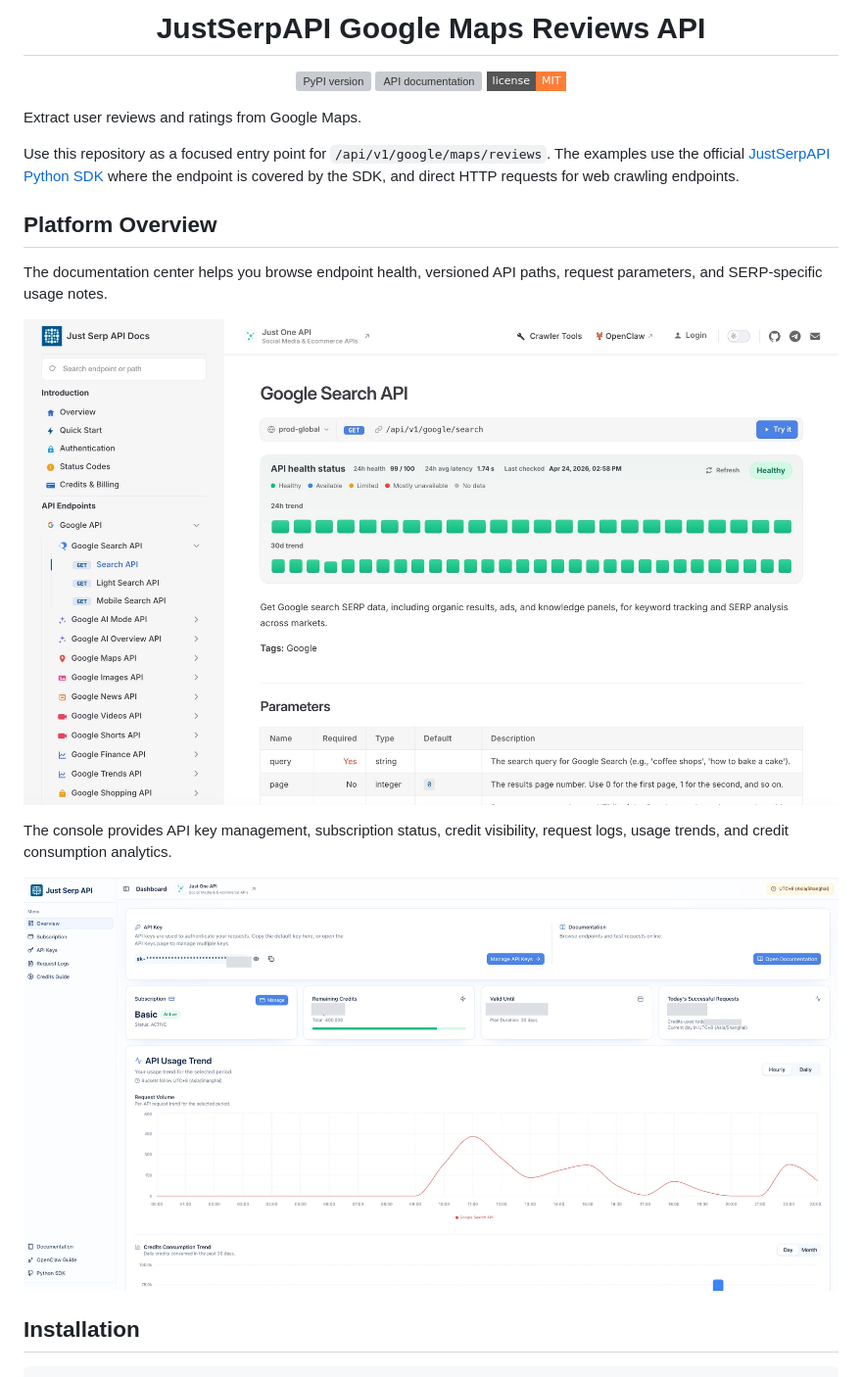
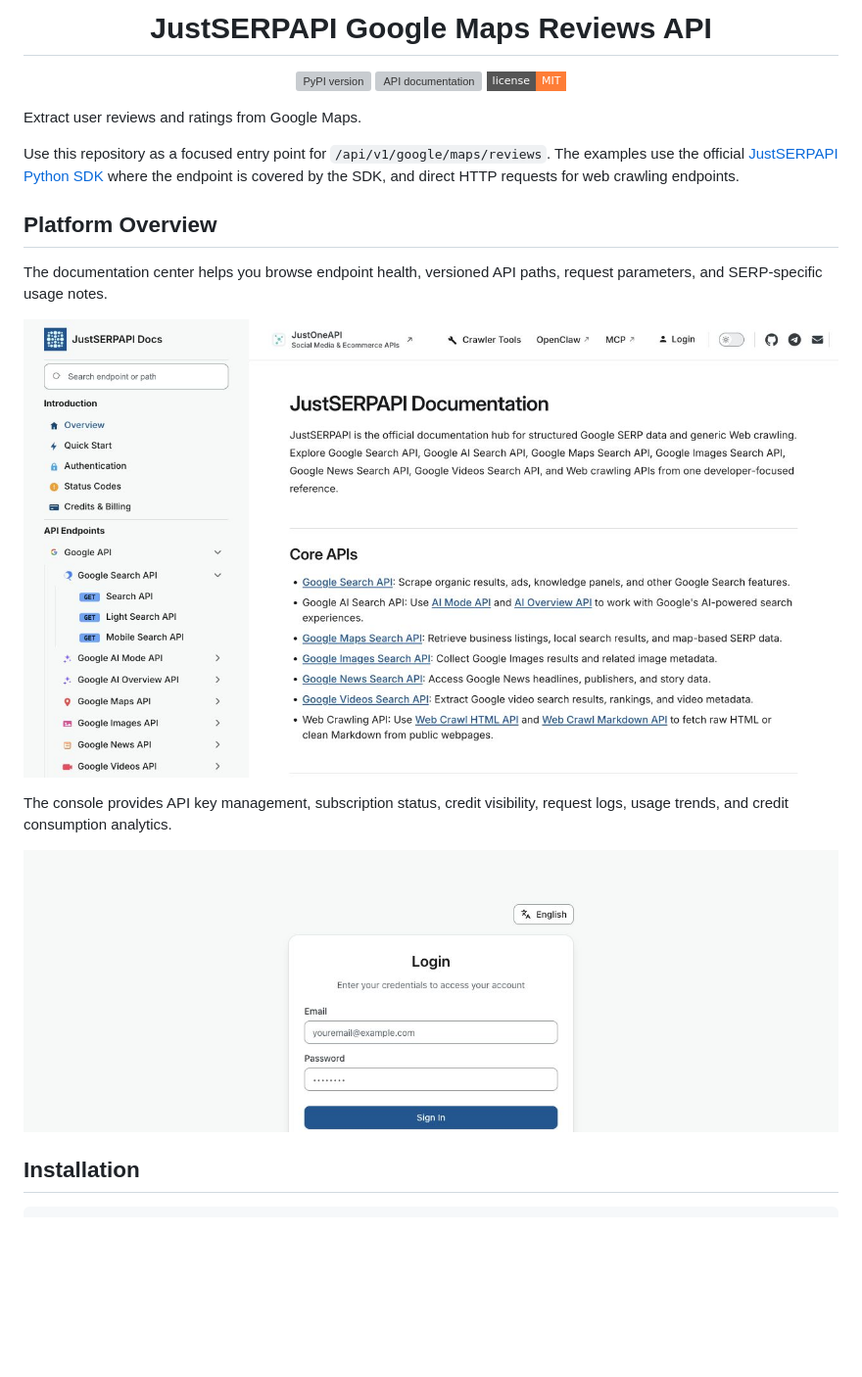
Before and after one commit to justserpapi/google-maps-reviews, a Markdown page: README.md, the part around one of its changes. Shown at 98% size. GitHub-like rendering; pictures changed too: docs/images/readme/api-docs-en.jpg, docs/images/readme/console-en.jpg; badges without logos; blank space fills up the shorter version; grey boxes are pictures that could not be loaded.

Commit message:
docs: unify JustSERPAPI branding and public screenshots

```diff
--- a/README.md
+++ b/README.md
@@ -6,7 +6,7 @@
   </a>
 </p>
 
-<h1 align="center">JustSerpAPI Google Maps Reviews API</h1>
+<h1 align="center">JustSERPAPI Google Maps Reviews API</h1>
 
 <p align="center">
   <a href="https://pypi.org/project/justserpapi/?utm_source=github.com&utm_medium=referral&utm_campaign=justserpapi_google_maps_reviews&utm_content=repo_readme_pypi_badge">
@@ -22,7 +22,7 @@
 
 Extract user reviews and ratings from Google Maps.
 
-Use this repository as a focused entry point for `/api/v1/google/maps/reviews`. The examples use the official [JustSerpAPI Python SDK](https://pypi.org/project/justserpapi/?utm_source=github.com&utm_medium=referral&utm_campaign=justserpapi_google_maps_reviews&utm_content=repo_readme_pypi_badge) where the endpoint is covered by the SDK, and direct HTTP requests for web crawling endpoints.
+Use this repository as a focused entry point for `/api/v1/google/maps/reviews`. The examples use the official [JustSERPAPI Python SDK](https://pypi.org/project/justserpapi/?utm_source=github.com&utm_medium=referral&utm_campaign=justserpapi_google_maps_reviews&utm_content=repo_readme_pypi_badge) where the endpoint is covered by the SDK, and direct HTTP requests for web crawling endpoints.
 
 ## Platform Overview
 
```
Also changed, not shown: other parts of README.md (+6 -6 lines).
